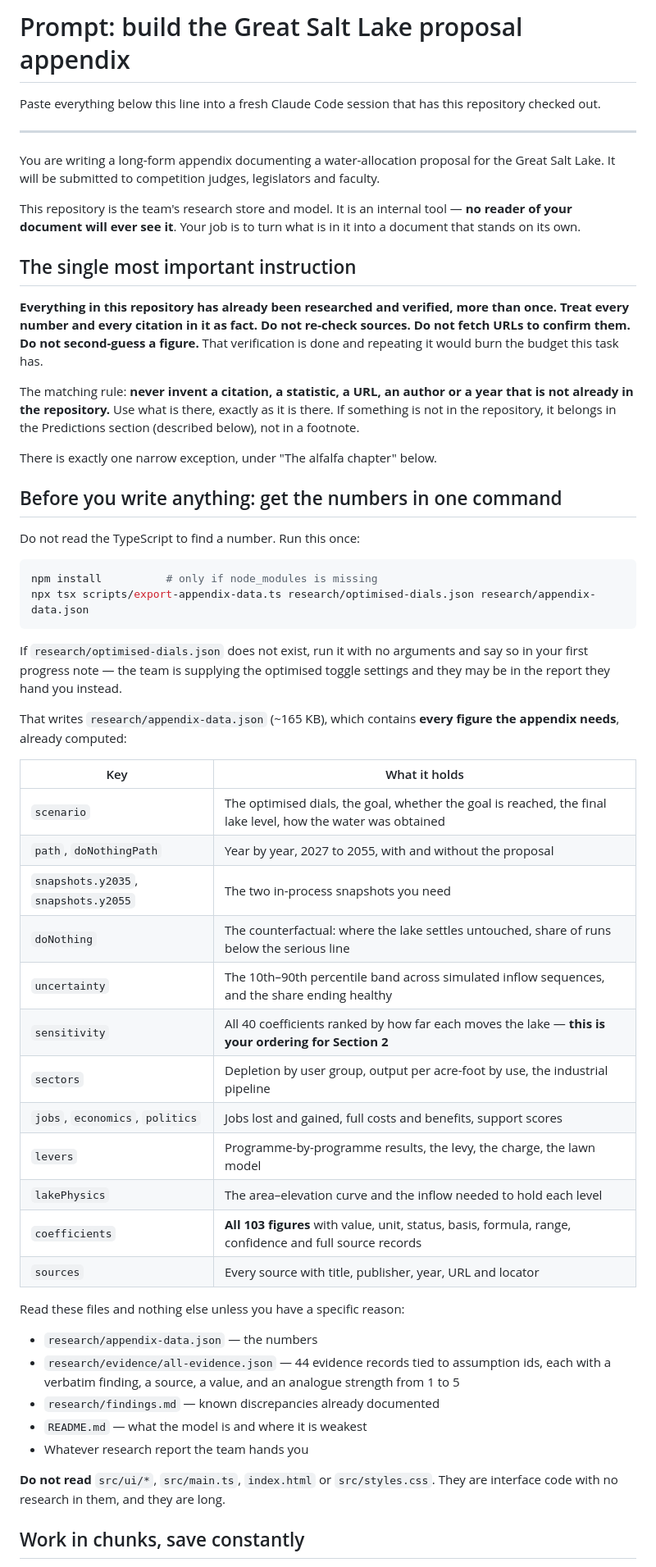
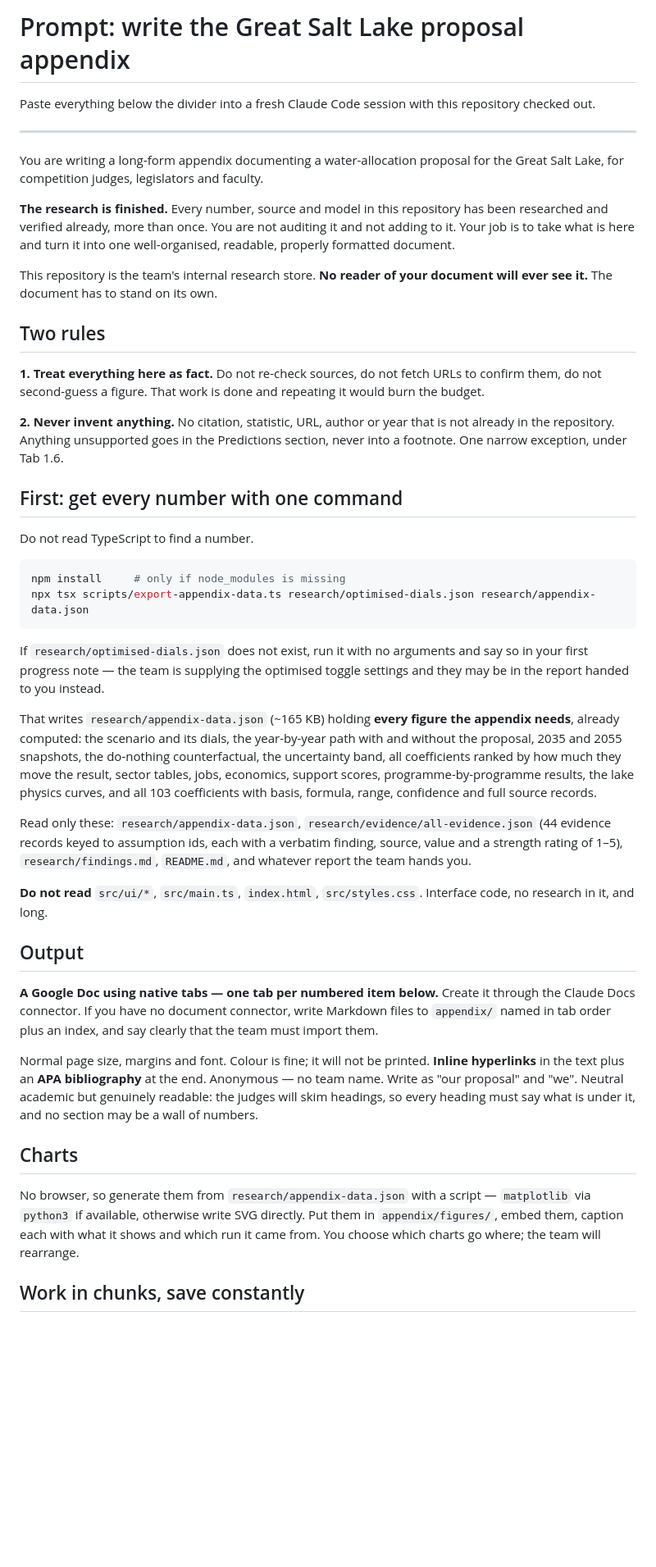
Before and after one commit to iamrichardmaier-sudo/Save-the-Great-Salt-Lake, a Markdown page: APPENDIX-PROMPT.md, the part around one of its changes. Shown at 82% size. Drawn GitHub-style; blank space fills up the shorter version.

````diff
--- a/APPENDIX-PROMPT.md
+++ b/APPENDIX-PROMPT.md
@@ -1,72 +1,74 @@
-# Prompt: build the Great Salt Lake proposal appendix
+# Prompt: write the Great Salt Lake proposal appendix
 
-Paste everything below this line into a fresh Claude Code session that has this repository
-checked out.
+Paste everything below the divider into a fresh Claude Code session with this repository checked
+out.
 
 ---
 
 You are writing a long-form appendix documenting a water-allocation proposal for the Great Salt
-Lake. It will be submitted to competition judges, legislators and faculty.
+Lake, for competition judges, legislators and faculty.
 
-This repository is the team's research store and model. It is an internal tool — **no reader of
-your document will ever see it**. Your job is to turn what is in it into a document that stands
-on its own.
+**The research is finished.** Every number, source and model in this repository has been
+researched and verified already, more than once. You are not auditing it and not adding to it.
+Your job is to take what is here and turn it into one well-organised, readable, properly formatted
+document.
 
-## The single most important instruction
+This repository is the team's internal research store. **No reader of your document will ever see
+it.** The document has to stand on its own.
 
-**Everything in this repository has already been researched and verified, more than once. Treat
-every number and every citation in it as fact. Do not re-check sources. Do not fetch URLs to
-confirm them. Do not second-guess a figure.** That verification is done and repeating it would
-burn the budget this task has.
+## Two rules
 
-The matching rule: **never invent a citation, a statistic, a URL, an author or a year that is not
-already in the repository.** Use what is there, exactly as it is there. If something is not in the
-repository, it belongs in the Predictions section (described below), not in a footnote.
+**1. Treat everything here as fact.** Do not re-check sources, do not fetch URLs to confirm them,
+do not second-guess a figure. That work is done and repeating it would burn the budget.
 
-There is exactly one narrow exception, under "The alfalfa chapter" below.
+**2. Never invent anything.** No citation, statistic, URL, author or year that is not already in
+the repository. Anything unsupported goes in the Predictions section, never into a footnote. One
+narrow exception, under Tab 1.6.
 
-## Before you write anything: get the numbers in one command
+## First: get every number with one command
 
-Do not read the TypeScript to find a number. Run this once:
+Do not read TypeScript to find a number.
 
 ```bash
-npm install          # only if node_modules is missing
+npm install     # only if node_modules is missing
 npx tsx scripts/export-appendix-data.ts research/optimised-dials.json research/appendix-data.json
 ```
 
 If `research/optimised-dials.json` does not exist, run it with no arguments and say so in your
 first progress note — the team is supplying the optimised toggle settings and they may be in the
-report they hand you instead.
+report handed to you instead.
 
-That writes `research/appendix-data.json` (~165 KB), which contains **every figure the appendix
-needs**, already computed:
+That writes `research/appendix-data.json` (~165 KB) holding **every figure the appendix needs**,
+already computed: the scenario and its dials, the year-by-year path with and without the proposal,
+2035 and 2055 snapshots, the do-nothing counterfactual, the uncertainty band, all coefficients
+ranked by how much they move the result, sector tables, jobs, economics, support scores,
+programme-by-programme results, the lake physics curves, and all 103 coefficients with basis,
+formula, range, confidence and full source records.
 
-| Key | What it holds |
-|---|---|
-| `scenario` | The optimised dials, the goal, whether the goal is reached, the final lake level, how the water was obtained |
-| `path`, `doNothingPath` | Year by year, 2027 to 2055, with and without the proposal |
-| `snapshots.y2035`, `snapshots.y2055` | The two in-process snapshots you need |
-| `doNothing` | The counterfactual: where the lake settles untouched, share of runs below the serious line |
-| `uncertainty` | The 10th–90th percentile band across simulated inflow sequences, and the share ending healthy |
-| `sensitivity` | All 40 coefficients ranked by how far each moves the lake — **this is your ordering for Section 2** |
-| `sectors` | Depletion by user group, output per acre-foot by use, the industrial pipeline |
-| `jobs`, `economics`, `politics` | Jobs lost and gained, full costs and benefits, support scores |
-| `levers` | Programme-by-programme results, the levy, the charge, the lawn model |
-| `lakePhysics` | The area–elevation curve and the inflow needed to hold each level |
-| `coefficients` | **All 103 figures** with value, unit, status, basis, formula, range, confidence and full source records |
-| `sources` | Every source with title, publisher, year, URL and locator |
+Read only these: `research/appendix-data.json`, `research/evidence/all-evidence.json` (44 evidence
+records keyed to assumption ids, each with a verbatim finding, source, value and a strength rating
+of 1–5), `research/findings.md`, `README.md`, and whatever report the team hands you.
 
-Read these files and nothing else unless you have a specific reason:
+**Do not read** `src/ui/*`, `src/main.ts`, `index.html`, `src/styles.css`. Interface code, no
+research in it, and long.
 
-- `research/appendix-data.json` — the numbers
-- `research/evidence/all-evidence.json` — 44 evidence records tied to assumption ids, each with a
-  verbatim finding, a source, a value, and an analogue strength from 1 to 5
-- `research/findings.md` — known discrepancies already documented
-- `README.md` — what the model is and where it is weakest
-- Whatever research report the team hands you
+## Output
 
-**Do not read** `src/ui/*`, `src/main.ts`, `index.html` or `src/styles.css`. They are interface
-code with no research in them, and they are long.
+**A Google Doc using native tabs — one tab per numbered item below.** Create it through the Claude
+Docs connector. If you have no document connector, write Markdown files to `appendix/` named in tab
+order plus an index, and say clearly that the team must import them.
+
+Normal page size, margins and font. Colour is fine; it will not be printed. **Inline hyperlinks**
+in the text plus an **APA bibliography** at the end. Anonymous — no team name. Write as "our
+proposal" and "we". Neutral academic but genuinely readable: the judges will skim headings, so
+every heading must say what is under it, and no section may be a wall of numbers.
+
+## Charts
+
+No browser, so generate them from `research/appendix-data.json` with a script — `matplotlib` via
+`python3` if available, otherwise write SVG directly. Put them in `appendix/figures/`, embed them,
+caption each with what it shows and which run it came from. You choose which charts go where; the
+team will rearrange.
 
 ## Work in chunks, save constantly
 
````
Also changed, not shown: other parts of APPENDIX-PROMPT.md (+160 -171 lines).
